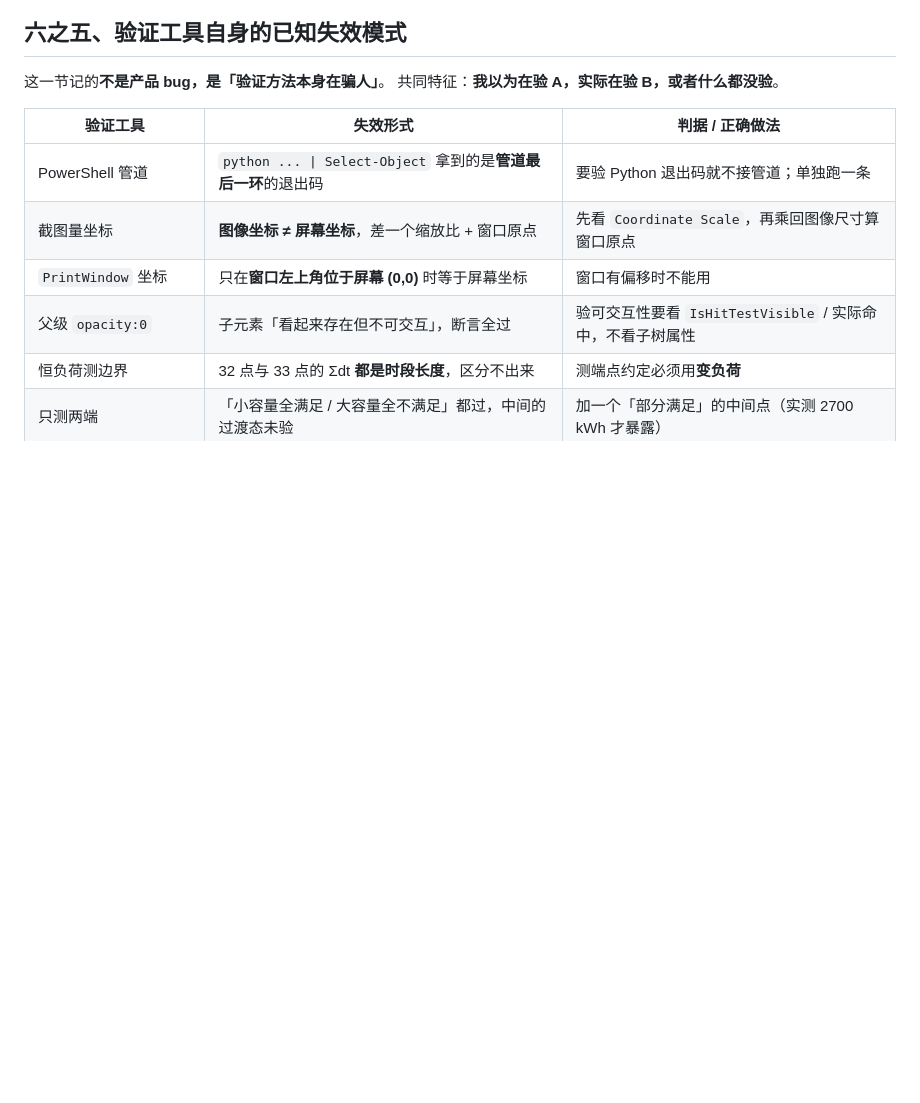
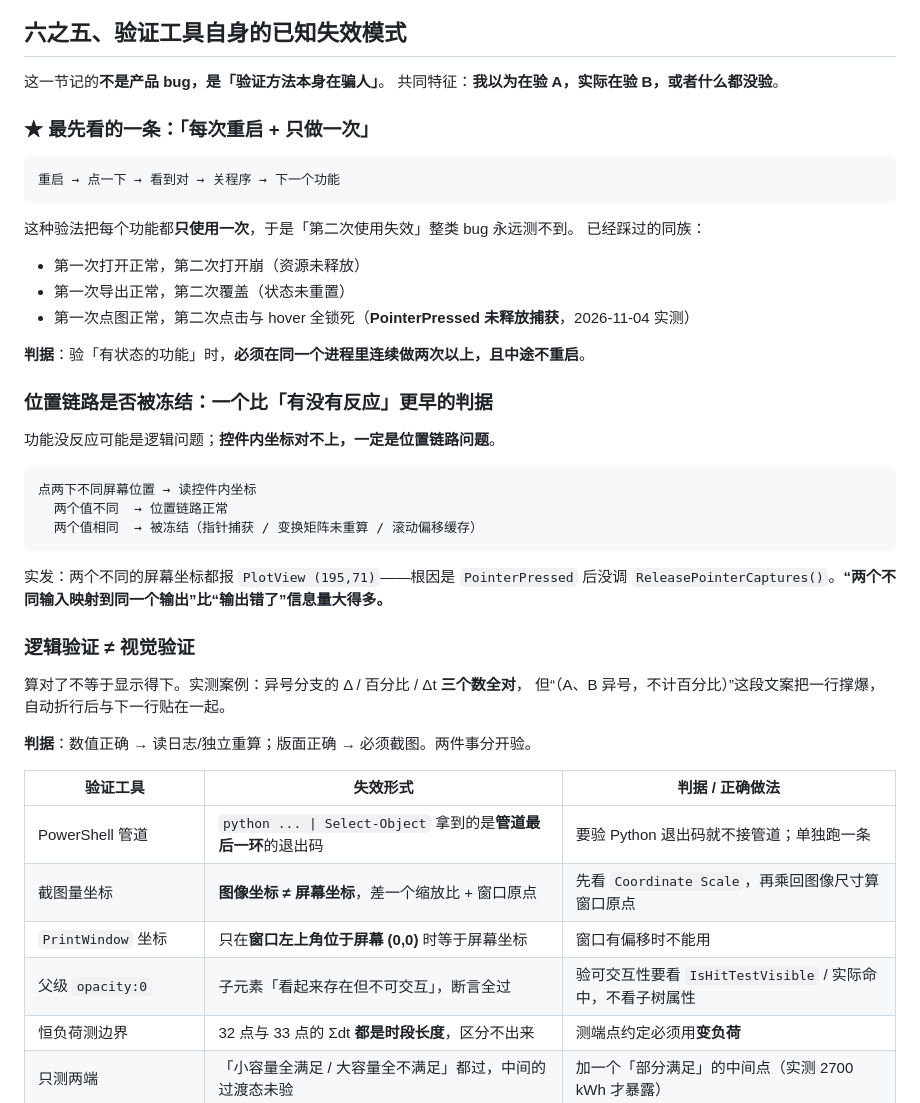
Before and after one commit to 172629438/loomgrid, a Markdown page: AGENTS.md, the part around the change. Rendered like a GitHub page; blank space fills up the shorter version.

Commit message:
docs(AGENTS): 三条验证判据入表
Co-authored-by: HanaAgent <HanaAgent@users.noreply.github.com>

三条判据：① 「每次重启只做一次」排到失效表最前——它掩盖的是整类
「第二次使用失效」的 bug（今天 PointerPressed 捕获就是这一类）；
② 位置链路冻结判据：两个不同输入映射到同一输出，比“输出错误”信息量大；
③ 逻辑验证≠视觉验证：数值读日志，版面读截图。

````diff
--- a/AGENTS.md
+++ b/AGENTS.md
@@ -590,6 +590,42 @@ sum(segs[0]["charge"])   # 全月合计（5 天时就差 5 倍）
 这一节记的**不是产品 bug，是「验证方法本身在骗人」**。
 共同特征：**我以为在验 A，实际在验 B，或者什么都没验**。
 
+### ★ 最先看的一条：「每次重启 + 只做一次」
+
+```
+重启 → 点一下 → 看到对 → 关程序 → 下一个功能
+```
+
+这种验法把每个功能都**只使用一次**，于是「第二次使用失效」整类 bug 永远测不到。
+已经踩过的同族：
+
+- 第一次打开正常，第二次打开崩（资源未释放）
+- 第一次导出正常，第二次覆盖（状态未重置）
+- 第一次点图正常，第二次点击与 hover 全锁死（**PointerPressed 未释放捕获**，2026-11-04 实测）
+
+**判据**：验「有状态的功能」时，**必须在同一个进程里连续做两次以上，且中途不重启**。
+
+### 位置链路是否被冻结：一个比「有没有反应」更早的判据
+
+功能没反应可能是逻辑问题；**控件内坐标对不上，一定是位置链路问题**。
+
+```
+点两下不同屏幕位置 → 读控件内坐标
+  两个值不同  → 位置链路正常
+  两个值相同  → 被冻结（指针捕获 / 变换矩阵未重算 / 滚动偏移缓存）
+```
+
+实发：两个不同的屏幕坐标都报 `PlotView (195,71)`——根因是 `PointerPressed` 后没调
+`ReleasePointerCaptures()`。**“两个不同输入映射到同一个输出”比“输出错了”信息量大得多。**
+
+### 逻辑验证 ≠ 视觉验证
+
+算对了不等于显示得下。实测案例：异号分支的 Δ / 百分比 / Δt **三个数全对**，
+但“（A、B 异号，不计百分比）”这段文案把一行撑爆，自动折行后与下一行贴在一起。
+
+**判据**：数值正确 → 读日志/独立重算；版面正确 → 必须截图。两件事分开验。
+
+
 | 验证工具 | 失效形式 | 判据 / 正确做法 |
 |---|---|---|
 | PowerShell 管道 | `python ... \| Select-Object` 拿到的是**管道最后一环**的退出码 | 要验 Python 退出码就不接管道；单独跑一条 |
````
